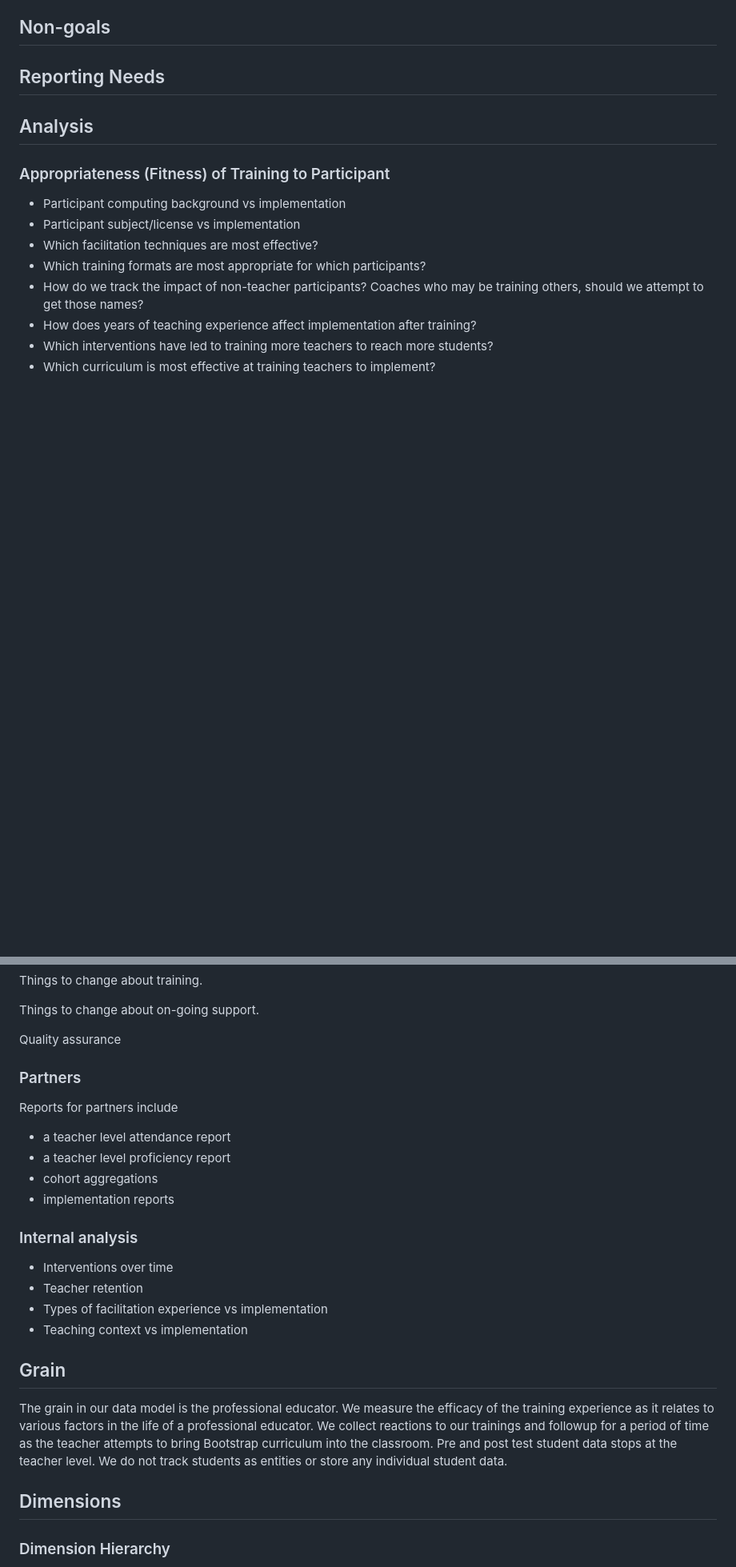
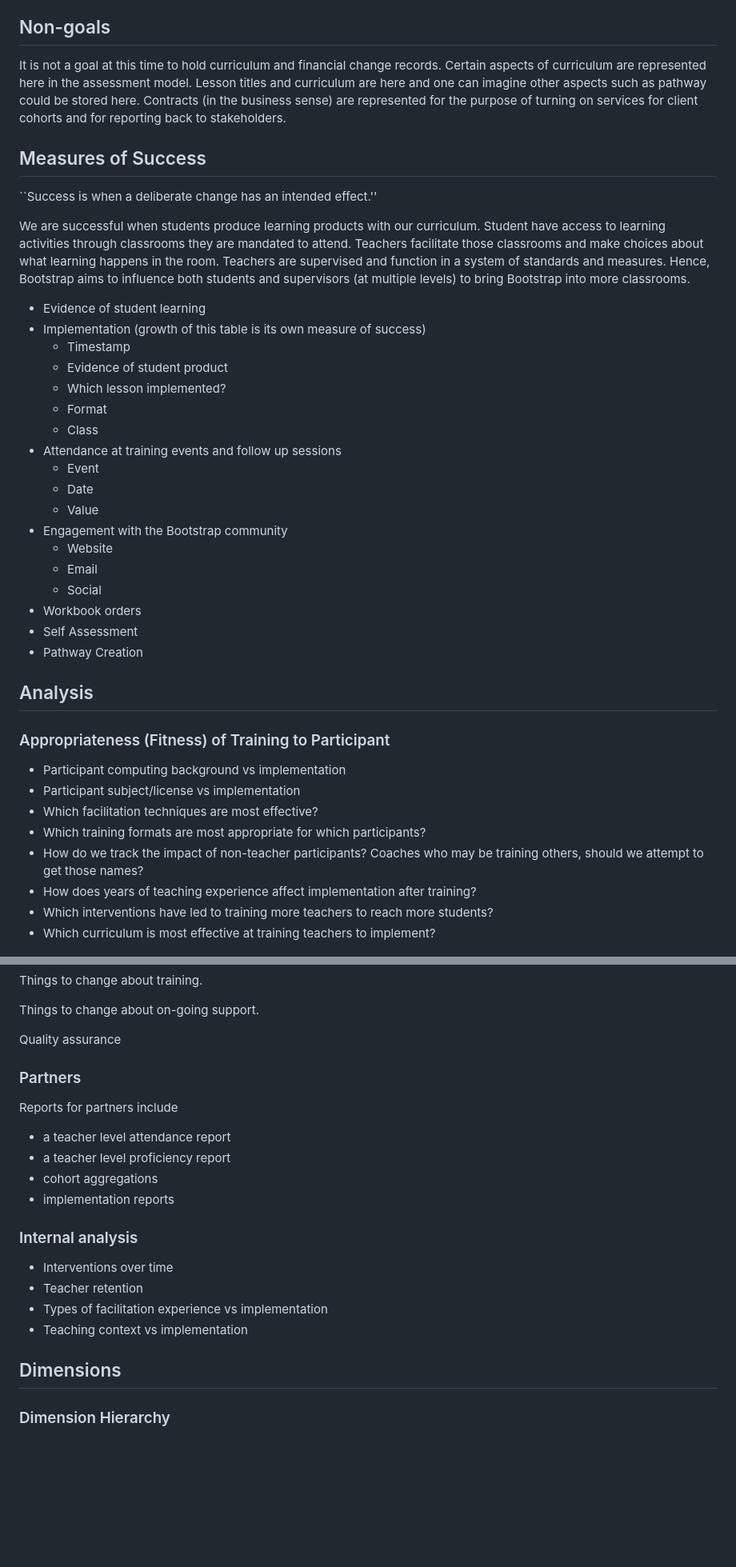
Before and after one commit to bootstrapworld/data-management, a Markdown page: architecture.md, 2 parts joined by grey strips. Shown at 80% size. Rendered like a GitHub page; blank space fills up the shorter version.

```diff
--- a/architecture.md
+++ b/architecture.md
@@ -183,10 +190,46 @@ received Bootstrap curriculum.
 
 ## Non-goals
 
-
-<a id="org286cc87"></a>
-
-## Reporting Needs
+It is not a goal at this time to hold curriculum and financial change
+records.  Certain aspects of curriculum are represented here in the
+assessment model. Lesson titles and curriculum are here and one can
+imagine other aspects such as pathway could be stored here.  Contracts
+(in the business sense) are represented for the purpose of turning on
+services for client cohorts and for reporting back to stakeholders.
 
 
-<a id="orgbd6eadb"></a>
+<a id="orgedb86fa"></a>
+
+## Measures of Success
+
+\`\`Success is when a deliberate change has an intended effect.''
+
+We are successful when students produce learning products with our
+curriculum. Student have access to learning activities through
+classrooms they are mandated to attend. Teachers facilitate those
+classrooms and make choices about what learning happens in the
+room. Teachers are supervised and function in a system of standards and
+measures. Hence, Bootstrap aims to influence both students and
+supervisors (at multiple levels) to bring Bootstrap into more
+classrooms.
+
+-   Evidence of student learning
+-   Implementation (growth of this table is its own measure of success)
+    -   Timestamp
+    -   Evidence of student product
+    -   Which lesson implemented?
+    -   Format
+    -   Class
+-   Attendance at training events and follow up sessions
+    -   Event
+    -   Date
+    -   Value
+-   Engagement with the Bootstrap community
+    -   Website
+    -   Email
+    -   Social
+-   Workbook orders
+-   Self Assessment
+-   Pathway Creation
+
+
@@ -544,19 +602,7 @@ Reports for partners include
 -   Teaching context vs implementation
 
 
-<a id="org753095a"></a>
-
-## Grain
-
-The grain in our data model is the professional educator. We measure the
-efficacy of the training experience as it relates to various factors in the life
-of a professional educator. We collect reactions to our trainings and followup
-for a period of time as the teacher attempts to bring Bootstrap curriculum into
-the classroom. Pre and post test student data stops at the teacher level. We do
-not track students as entities or store any individual student data.
-
-
-<a id="org63e5a79"></a>
+<a id="orga9e28f2"></a>
 
 ## Dimensions
 
```
Also changed, not shown: other parts of architecture.md (+332 -339 lines).
